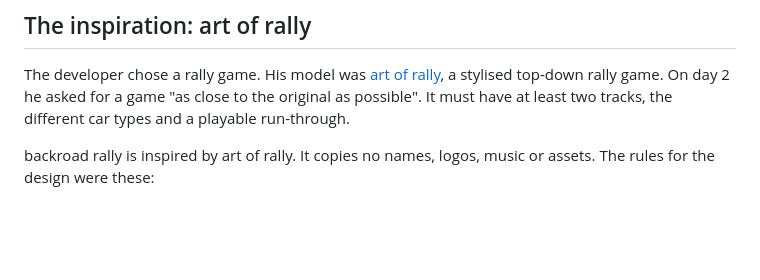
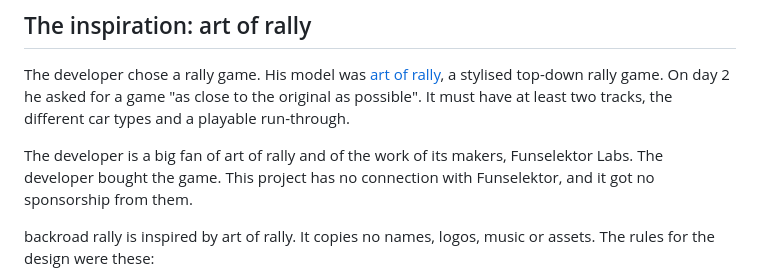
Before and after one commit to jason-c-dev/backroad-rally, a Markdown page: docs/making-of/01-the-idea.md, the part around the change. Rendered like a GitHub page; blank space fills up the shorter version.

```diff
--- a/docs/making-of/01-the-idea.md
+++ b/docs/making-of/01-the-idea.md
@@ -22,6 +22,10 @@ The developer chose a rally game. His model was
 [art of rally](https://artofrally.com/), a stylised top-down rally game. On day 2
 he asked for a game "as close to the original as possible". It must have at least two
 tracks, the different car types and a playable run-through.
+
+The developer is a big fan of art of rally and of the work of its makers, Funselektor
+Labs. The developer bought the game. This project has no connection with Funselektor,
+and it got no sponsorship from them.
 
 backroad rally is inspired by art of rally. It copies no names, logos, music or assets.
 The rules for the design were these:
```
Also changed, not shown: docs/making-of/README.md (+2 -1 lines).
